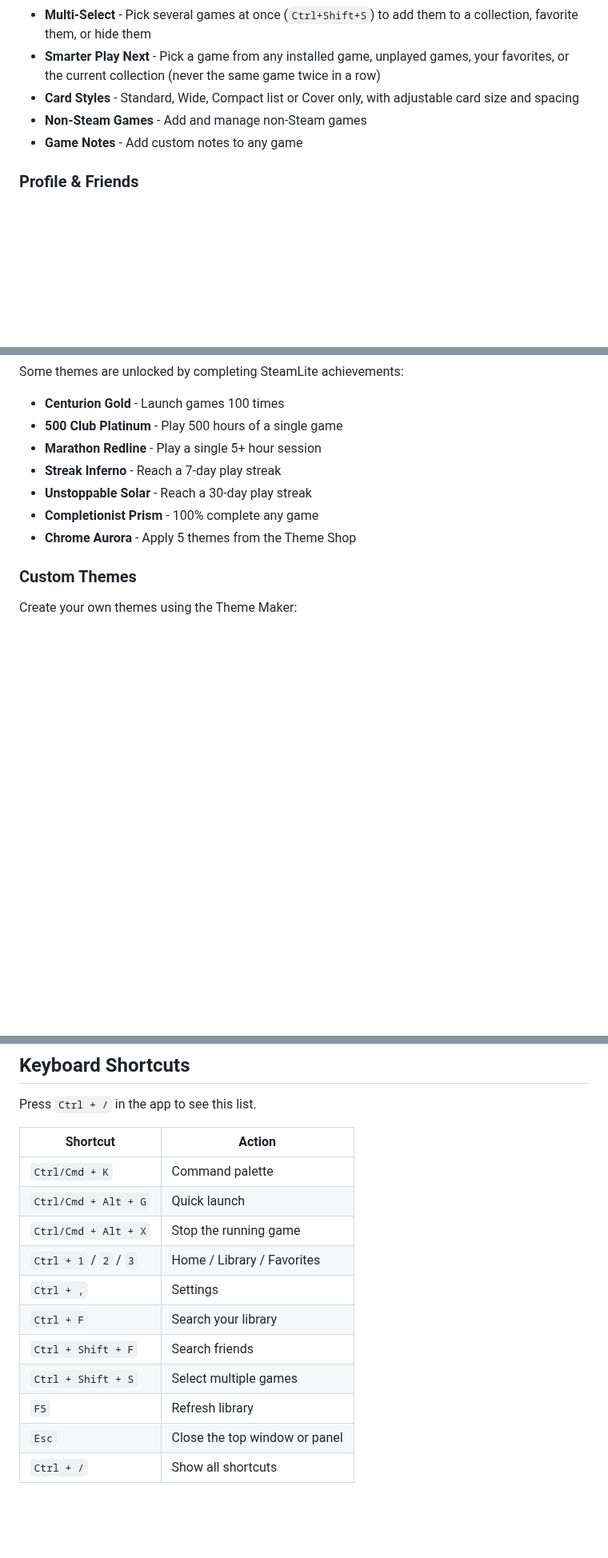
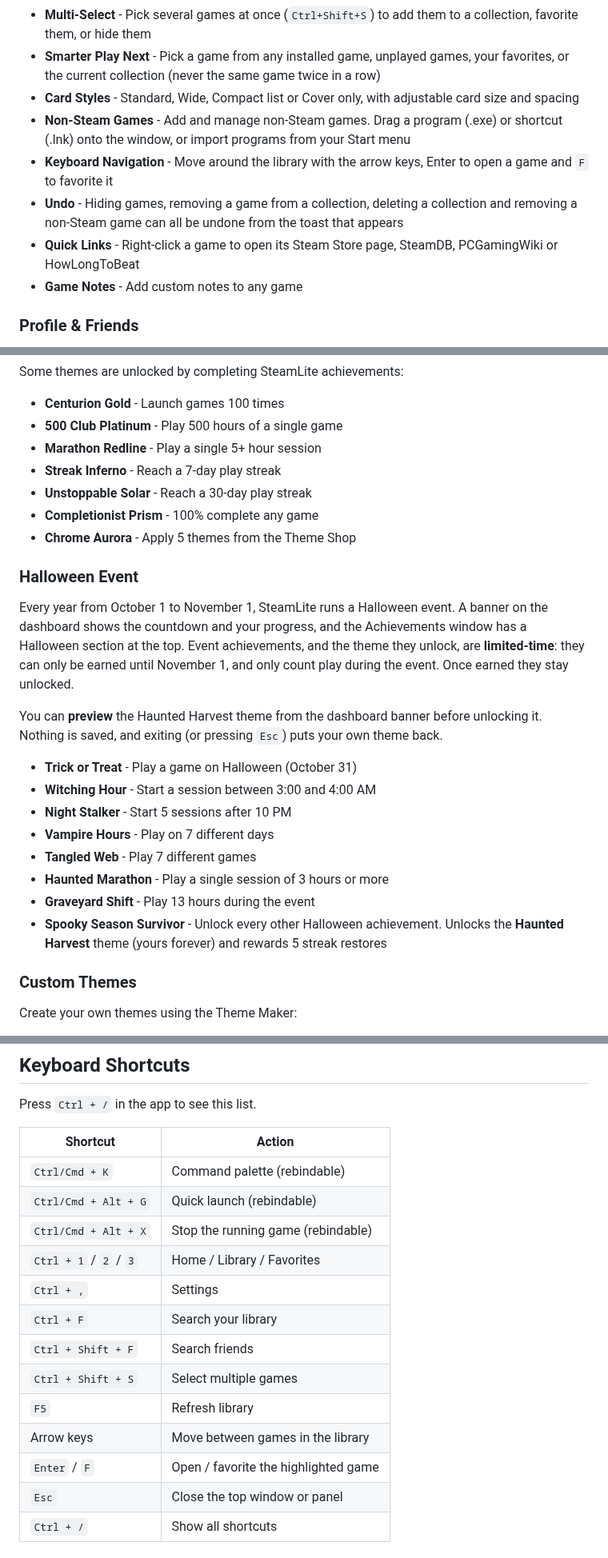
Before and after one commit to imnotfisy/SteamLite, a Markdown page: README.md, 3 parts joined by grey strips. Shown at 80% size. GitHub-like rendering; blank space fills up the shorter version.

Commit message:
Update README for 8.4.0

```diff
--- a/README.md
+++ b/README.md
@@ -16,7 +16,10 @@ A modern, feature-rich Steam library client alternative built with Electron.
 - **Multi-Select** - Pick several games at once (`Ctrl+Shift+S`) to add them to a collection, favorite them, or hide them
 - **Smarter Play Next** - Pick a game from any installed game, unplayed games, your favorites, or the current collection (never the same game twice in a row)
 - **Card Styles** - Standard, Wide, Compact list or Cover only, with adjustable card size and spacing
-- **Non-Steam Games** - Add and manage non-Steam games
+- **Non-Steam Games** - Add and manage non-Steam games. Drag a program (.exe) or shortcut (.lnk) onto the window, or import programs from your Start menu
+- **Keyboard Navigation** - Move around the library with the arrow keys, Enter to open a game and `F` to favorite it
+- **Undo** - Hiding games, removing a game from a collection, deleting a collection and removing a non-Steam game can all be undone from the toast that appears
+- **Quick Links** - Right-click a game to open its Steam Store page, SteamDB, PCGamingWiki or HowLongToBeat
 - **Game Notes** - Add custom notes to any game
 
 ### Profile & Friends
@@ -123,6 +139,21 @@ Some themes are unlocked by completing SteamLite achievements:
 - **Unstoppable Solar** - Reach a 30-day play streak
 - **Completionist Prism** - 100% complete any game
 - **Chrome Aurora** - Apply 5 themes from the Theme Shop
+
+### Halloween Event
+
+Every year from October 1 to November 1, SteamLite runs a Halloween event. A banner on the dashboard shows the countdown and your progress, and the Achievements window has a Halloween section at the top. Event achievements, and the theme they unlock, are **limited-time**: they can only be earned until November 1, and only count play during the event. Once earned they stay unlocked.
+
+You can **preview** the Haunted Harvest theme from the dashboard banner before unlocking it. Nothing is saved, and exiting (or pressing `Esc`) puts your own theme back.
+
+- **Trick or Treat** - Play a game on Halloween (October 31)
+- **Witching Hour** - Start a session between 3:00 and 4:00 AM
+- **Night Stalker** - Start 5 sessions after 10 PM
+- **Vampire Hours** - Play on 7 different days
+- **Tangled Web** - Play 7 different games
+- **Haunted Marathon** - Play a single session of 3 hours or more
+- **Graveyard Shift** - Play 13 hours during the event
+- **Spooky Season Survivor** - Unlock every other Halloween achievement. Unlocks the **Haunted Harvest** theme (yours forever) and rewards 5 streak restores
 
 ### Custom Themes
 
@@ -195,15 +226,17 @@ Press `Ctrl + /` in the app to see this list.
 
 | Shortcut | Action |
 | --- | --- |
-| `Ctrl/Cmd + K` | Command palette |
-| `Ctrl/Cmd + Alt + G` | Quick launch |
-| `Ctrl/Cmd + Alt + X` | Stop the running game |
+| `Ctrl/Cmd + K` | Command palette (rebindable) |
+| `Ctrl/Cmd + Alt + G` | Quick launch (rebindable) |
+| `Ctrl/Cmd + Alt + X` | Stop the running game (rebindable) |
 | `Ctrl + 1` / `2` / `3` | Home / Library / Favorites |
 | `Ctrl + ,` | Settings |
 | `Ctrl + F` | Search your library |
 | `Ctrl + Shift + F` | Search friends |
 | `Ctrl + Shift + S` | Select multiple games |
 | `F5` | Refresh library |
+| Arrow keys | Move between games in the library |
+| `Enter` / `F` | Open / favorite the highlighted game |
 | `Esc` | Close the top window or panel |
 | `Ctrl + /` | Show all shortcuts |
 
```
Also changed, not shown: other parts of README.md (+17 -2 lines).
